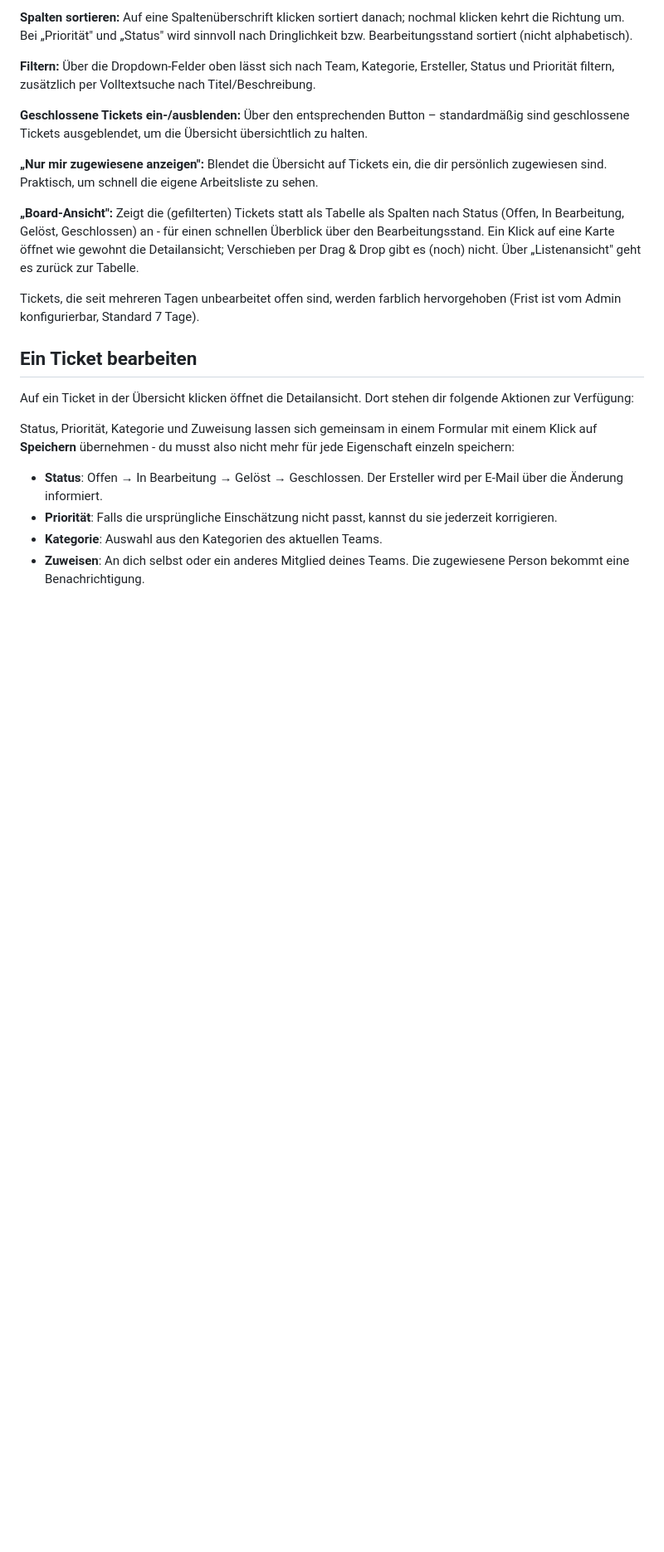
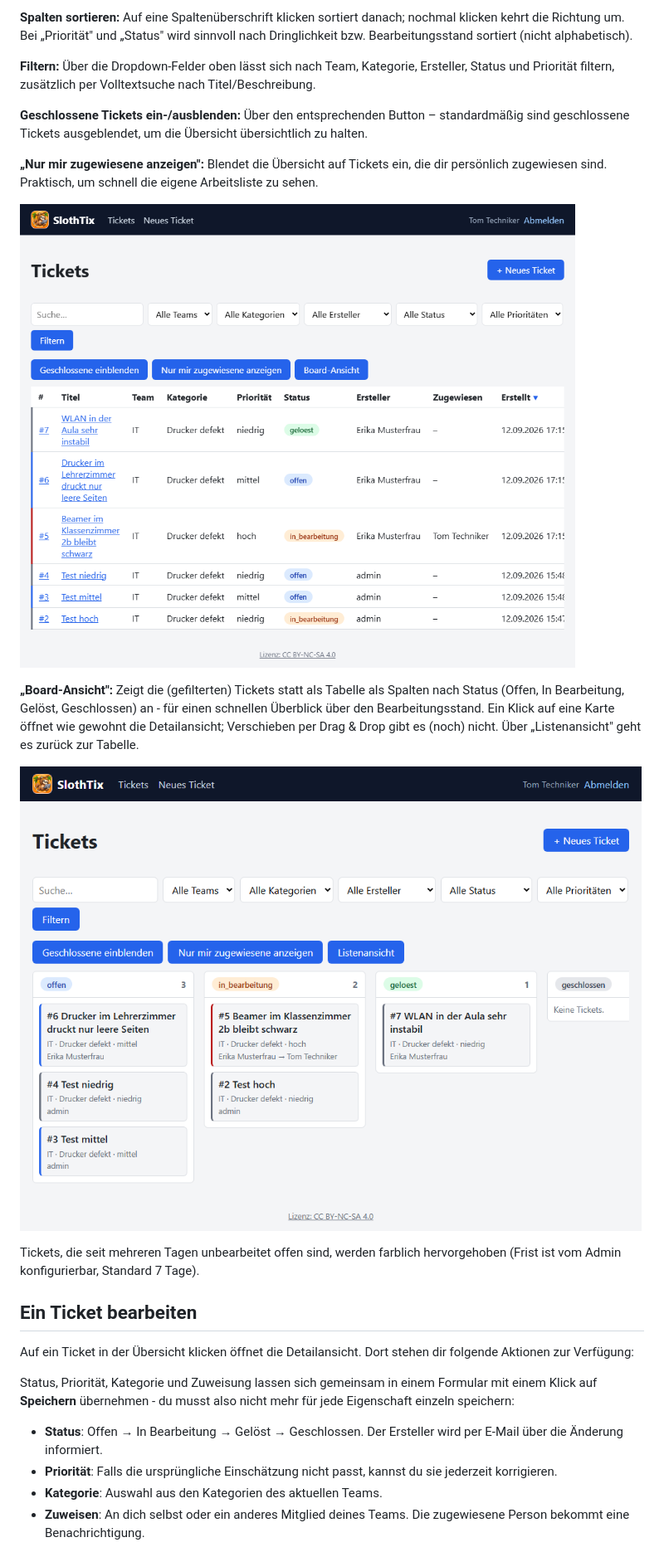
Before and after one commit to dennismarcbusch/slothtix, a Markdown page: docs/HANDBUCH_AGENTEN.md, the part around one of its changes. Shown at 83% size. Drawn GitHub-style; pictures changed too: docs/images/agent-board-ansicht.png (added), docs/images/agent-tickets-uebersicht.png (added); blank space fills up the shorter version.

```diff
--- a/docs/HANDBUCH_AGENTEN.md
+++ b/docs/HANDBUCH_AGENTEN.md
@@ -35,11 +35,15 @@ standardmäßig sind geschlossene Tickets ausgeblendet, um die Übersicht
 die dir persönlich zugewiesen sind. Praktisch, um schnell die eigene
 Arbeitsliste zu sehen.
 
+![Ticketübersicht als Tabelle](images/agent-tickets-uebersicht.png)
+
 **„Board-Ansicht":** Zeigt die (gefilterten) Tickets statt als Tabelle als
 Spalten nach Status (Offen, In Bearbeitung, Gelöst, Geschlossen) an - für
 einen schnellen Überblick über den Bearbeitungsstand. Ein Klick auf eine
 Karte öffnet wie gewohnt die Detailansicht; Verschieben per Drag & Drop
 gibt es (noch) nicht. Über „Listenansicht" geht es zurück zur Tabelle.
+
+![Board-Ansicht](images/agent-board-ansicht.png)
 
 Tickets, die seit mehreren Tagen unbearbeitet offen sind, werden farblich
 hervorgehoben (Frist ist vom Admin konfigurierbar, Standard 7 Tage).
```
Also changed, not shown: other parts of docs/HANDBUCH_AGENTEN.md (+4 -0 lines), docs/images/agent-kommentieren.png (added), docs/images/agent-ticket-bearbeiten.png (added).
